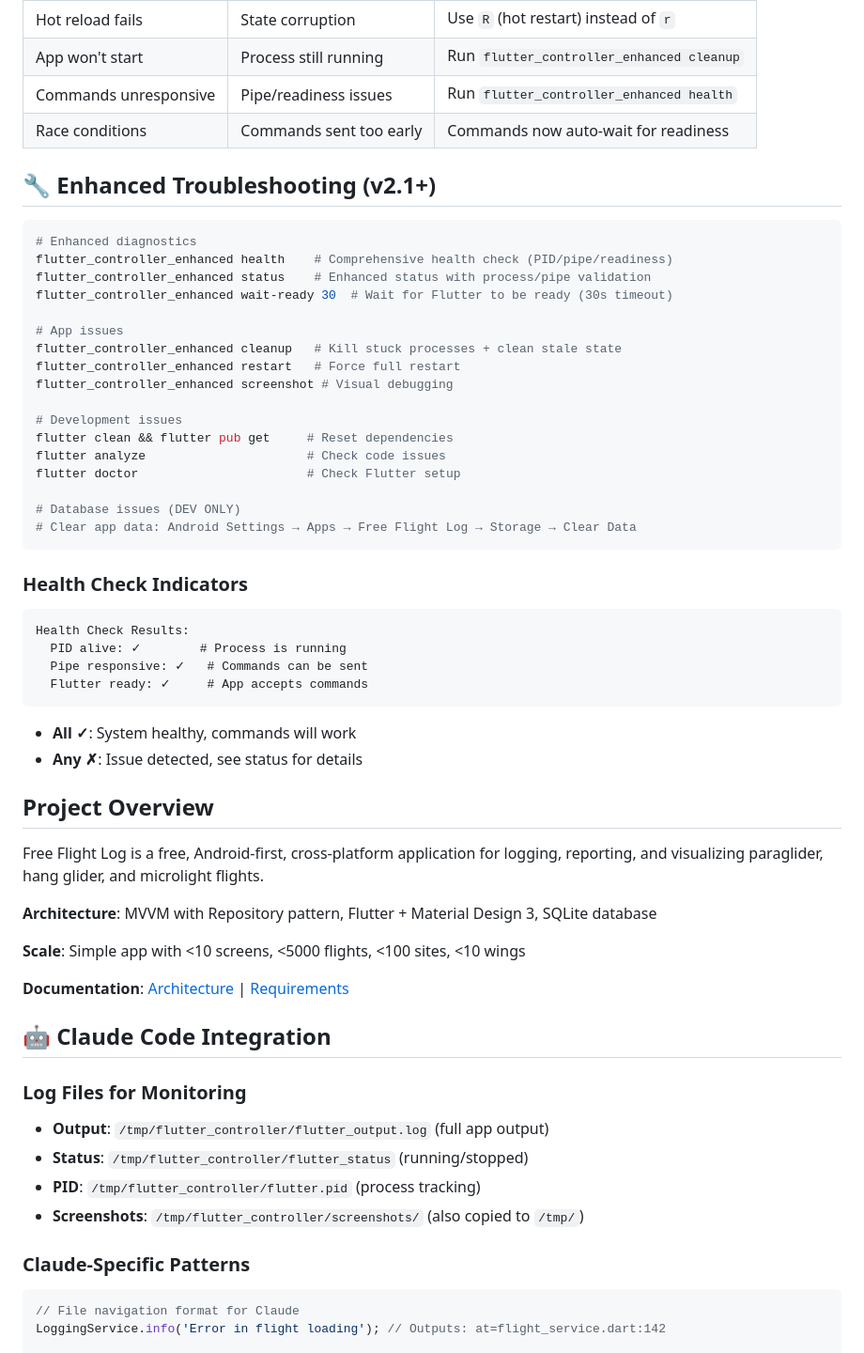
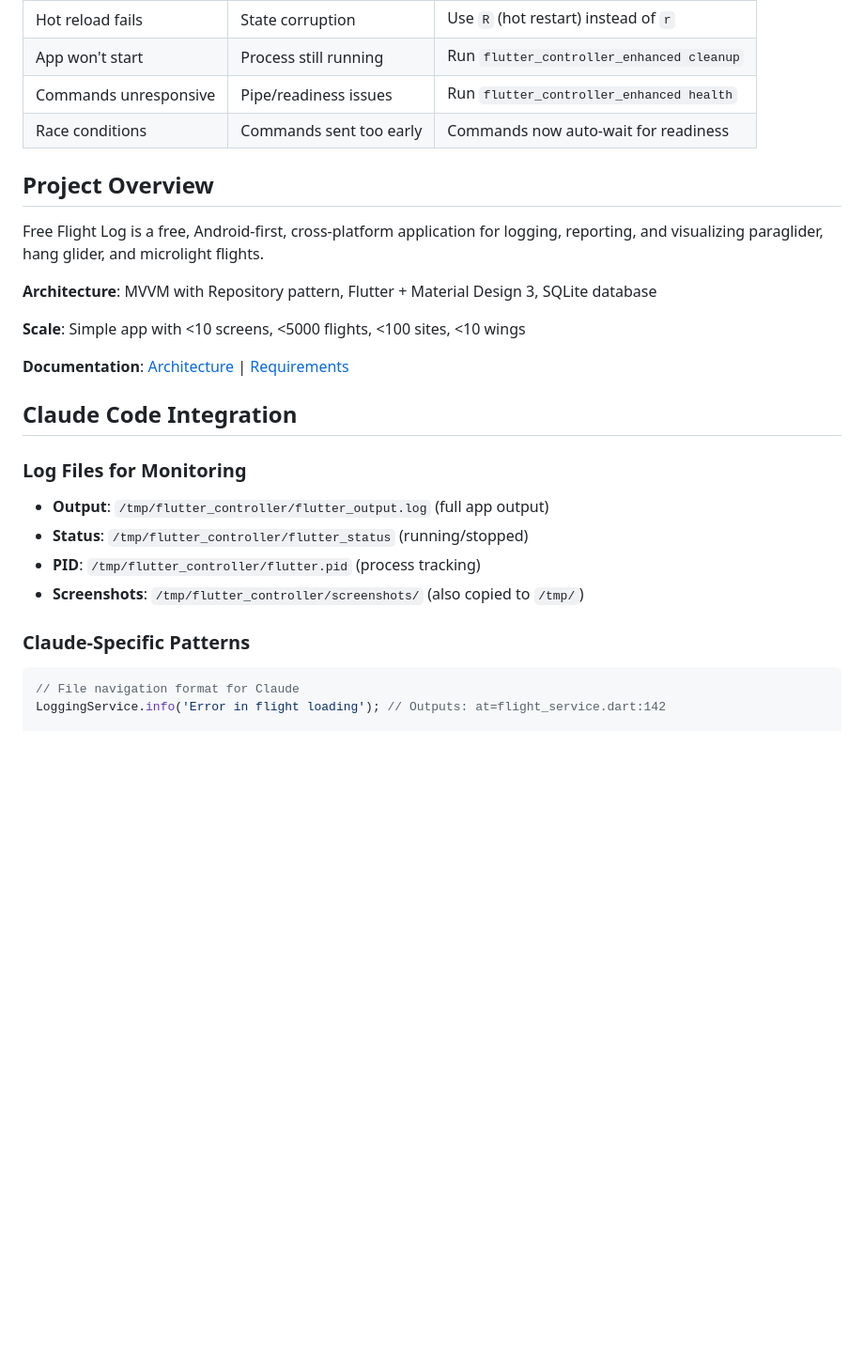
Before and after one commit to Kevin-McIsaac/the_paragliding_app, a Markdown page: CLAUDE.md, the part around one of its changes. Shown at 94% size. GitHub-like rendering; blank space fills up the shorter version.

````diff
--- a/CLAUDE.md
+++ b/CLAUDE.md
@@ -93,37 +88,6 @@ lib/
 | Commands unresponsive | Pipe/readiness issues | Run `flutter_controller_enhanced health` |
 | Race conditions | Commands sent too early | Commands now auto-wait for readiness |
 
-## 🔧 Enhanced Troubleshooting (v2.1+)
-```bash
-# Enhanced diagnostics
-flutter_controller_enhanced health    # Comprehensive health check (PID/pipe/readiness)
-flutter_controller_enhanced status    # Enhanced status with process/pipe validation
-flutter_controller_enhanced wait-ready 30  # Wait for Flutter to be ready (30s timeout)
-
-# App issues
-flutter_controller_enhanced cleanup   # Kill stuck processes + clean stale state
-flutter_controller_enhanced restart   # Force full restart
-flutter_controller_enhanced screenshot # Visual debugging
-
-# Development issues
-flutter clean && flutter pub get     # Reset dependencies
-flutter analyze                      # Check code issues
-flutter doctor                       # Check Flutter setup
-
-# Database issues (DEV ONLY)
-# Clear app data: Android Settings → Apps → Free Flight Log → Storage → Clear Data
-```
-
-### Health Check Indicators
-```
-Health Check Results:
-  PID alive: ✓        # Process is running
-  Pipe responsive: ✓   # Commands can be sent
-  Flutter ready: ✓     # App accepts commands
-```
-- **All ✓**: System healthy, commands will work
-- **Any ✗**: Issue detected, see status for details
-
 ## Project Overview
 
 Free Flight Log is a free, Android-first, cross-platform application for logging, reporting, and visualizing paraglider, hang glider, and microlight flights.
@@ -134,15 +98,17 @@ Free Flight Log is a free, Android-first, cross-platform application for logging
 
 **Documentation**: [Architecture](documentation/TECHNICAL_DESIGN.md) | [Requirements](documentation/FUNCTIONAL_SPECIFICATION.md)
 
-## 🤖 Claude Code Integration
+## Claude Code Integration
 
 ### Log Files for Monitoring
+
 - **Output**: `/tmp/flutter_controller/flutter_output.log` (full app output)
 - **Status**: `/tmp/flutter_controller/flutter_status` (running/stopped)
 - **PID**: `/tmp/flutter_controller/flutter.pid` (process tracking)
 - **Screenshots**: `/tmp/flutter_controller/screenshots/` (also copied to `/tmp/`)
 
 ### Claude-Specific Patterns
+
 ```dart
 // File navigation format for Claude
 LoggingService.info('Error in flight loading'); // Outputs: at=flight_service.dart:142
````
Also changed, not shown: other parts of CLAUDE.md (+52 -49 lines).
